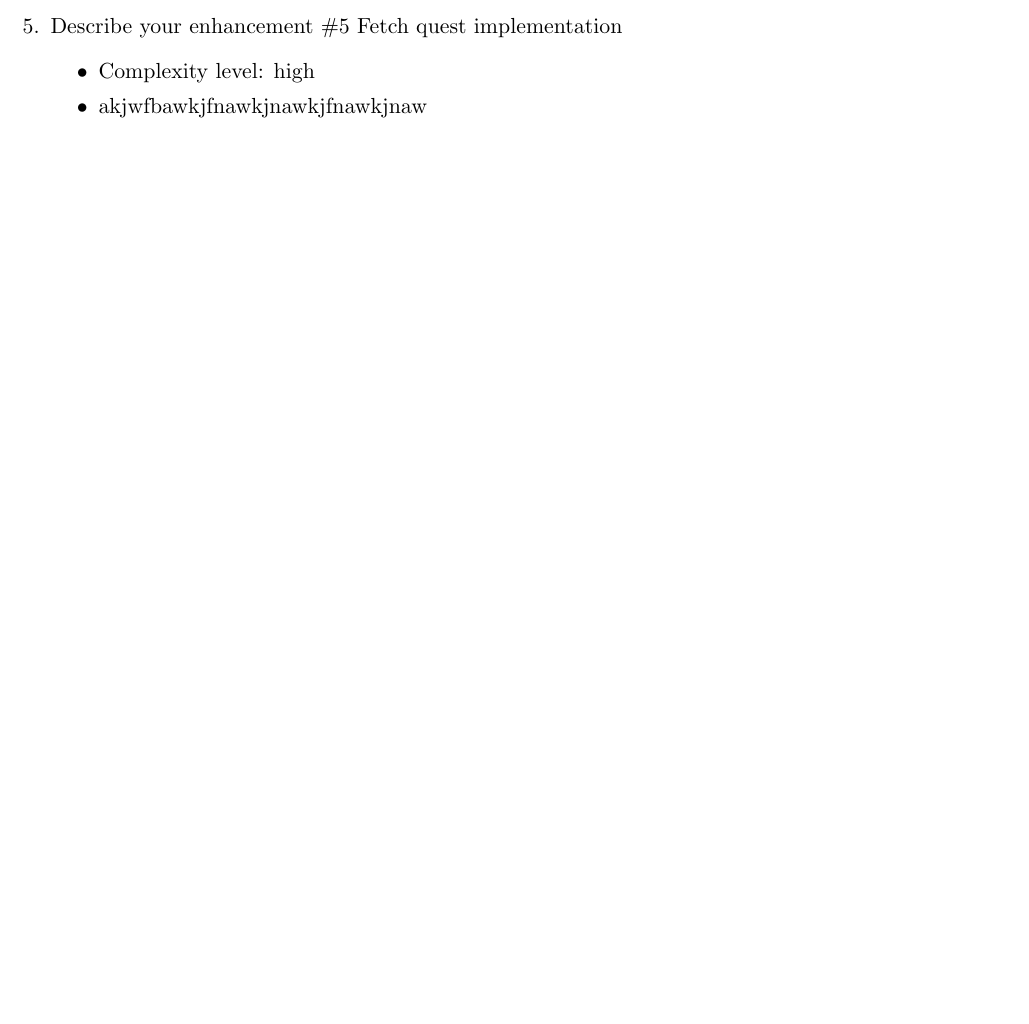
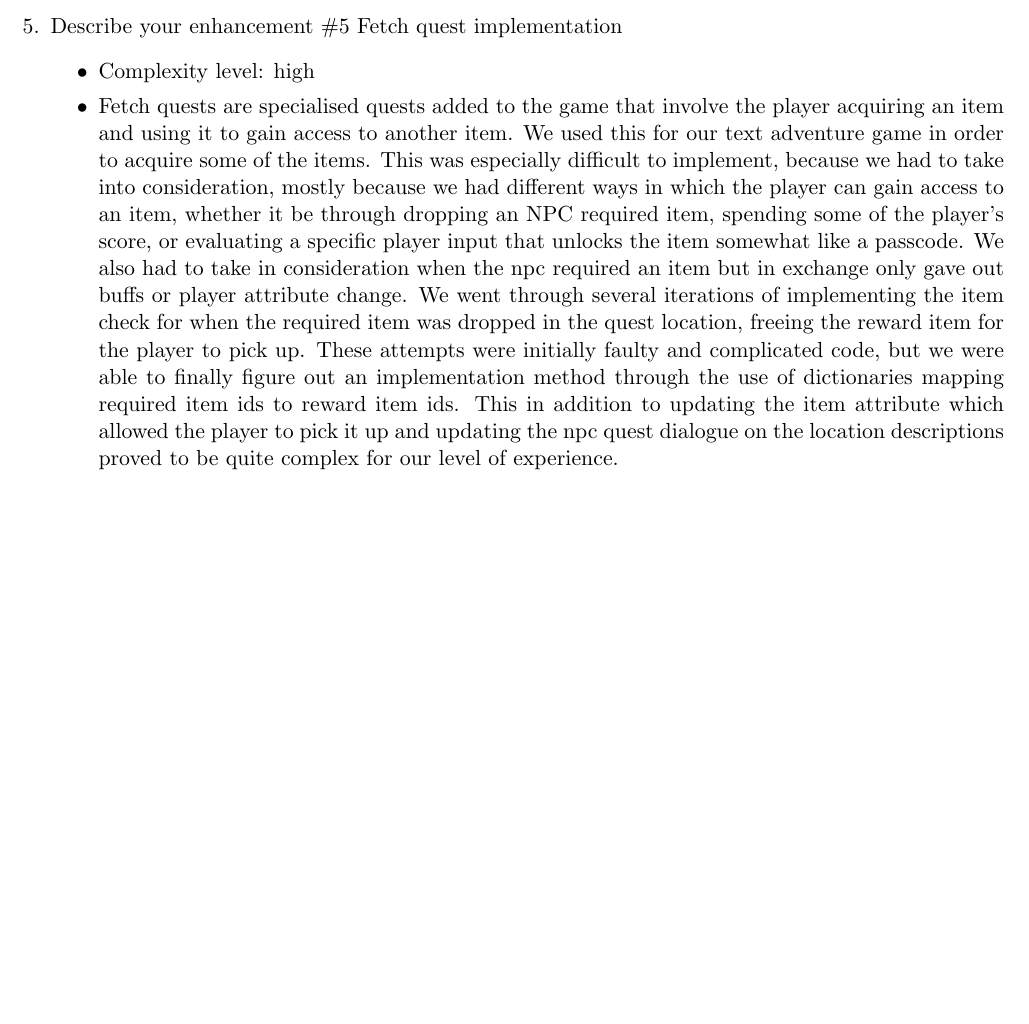
Before and after one commit to Ujivl/CSC111-project1, a LaTeX document (enhancements.tex): part of page 2 of 2, cut so that both start at the same text, the shorter picture padded with empty space. Compiled offline with pdfLaTeX.

Commit message:
Update enhancements.tex

```diff
--- a/enhancements.tex
+++ b/enhancements.tex
@@ -44,7 +44,7 @@
 \item Describe your enhancement \#5 Fetch quest implementation
 	\begin{itemize}
 	\item Complexity level: high
-    \item akjwfbawkjfnawkjnawkjfnawkjnaw
+    \item Fetch quests are specialised quests added to the game that involve the player acquiring an item and using it to gain access to another item. We used this for our text adventure game in order to acquire some of the items. This was especially difficult to implement, because we had to take into consideration, mostly because we had different ways in which the player can gain access to an item, whether it be through dropping an NPC required item, spending some of the player’s score, or evaluating a specific player input that unlocks the item somewhat like a passcode. We also had to take in consideration when the npc required an item but in exchange only gave out buffs or player attribute change. We went through several iterations of implementing the item check for when the required item was dropped in the quest location, freeing the reward item for the player to pick up. These attempts were initially faulty and complicated code, but we were able to finally figure out an implementation method through the use of dictionaries mapping required item ids to reward item ids. This in addition to updating the item attribute which allowed the player to pick it up and updating the npc quest dialogue on the location descriptions proved to be quite complex for our level of experience.
 	\end{itemize}
 
 \end{enumerate}
```
